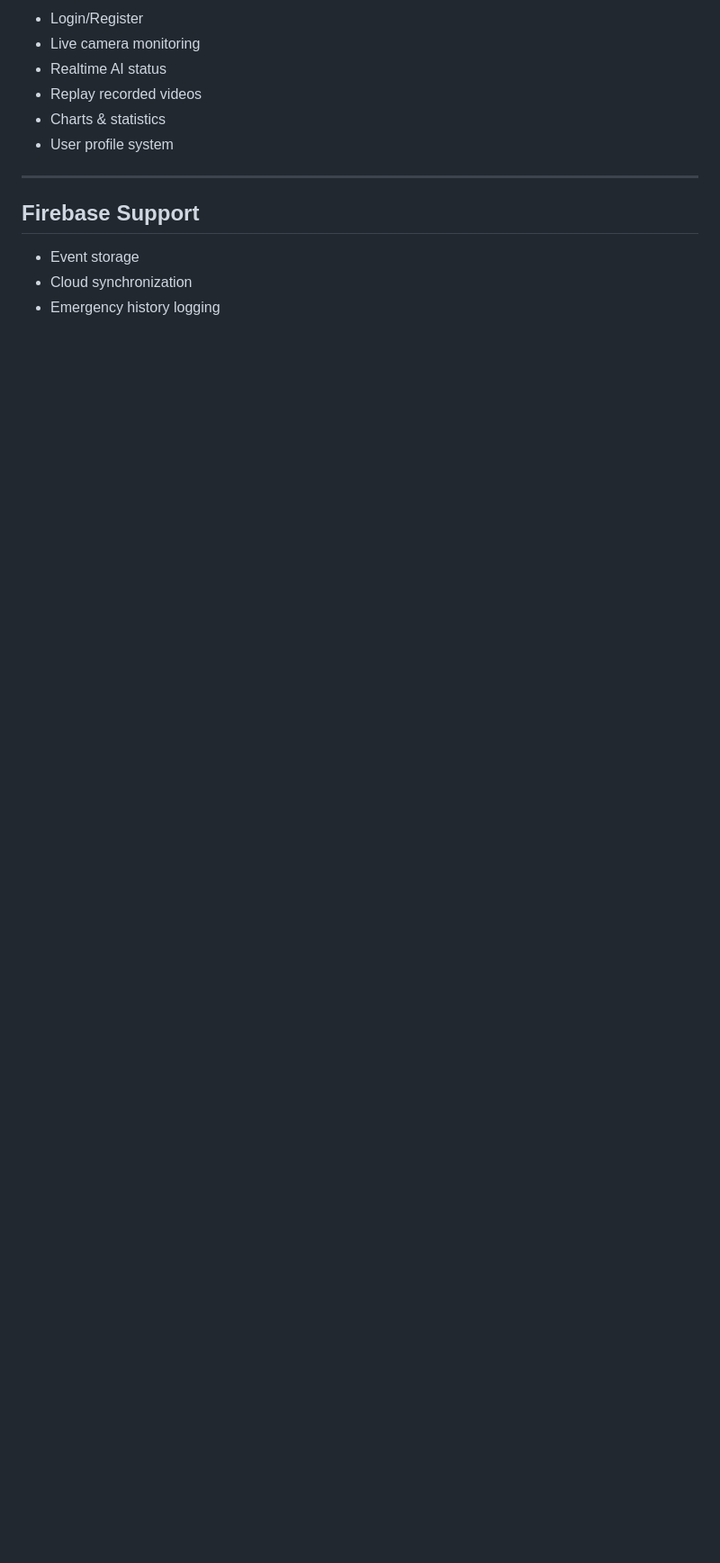
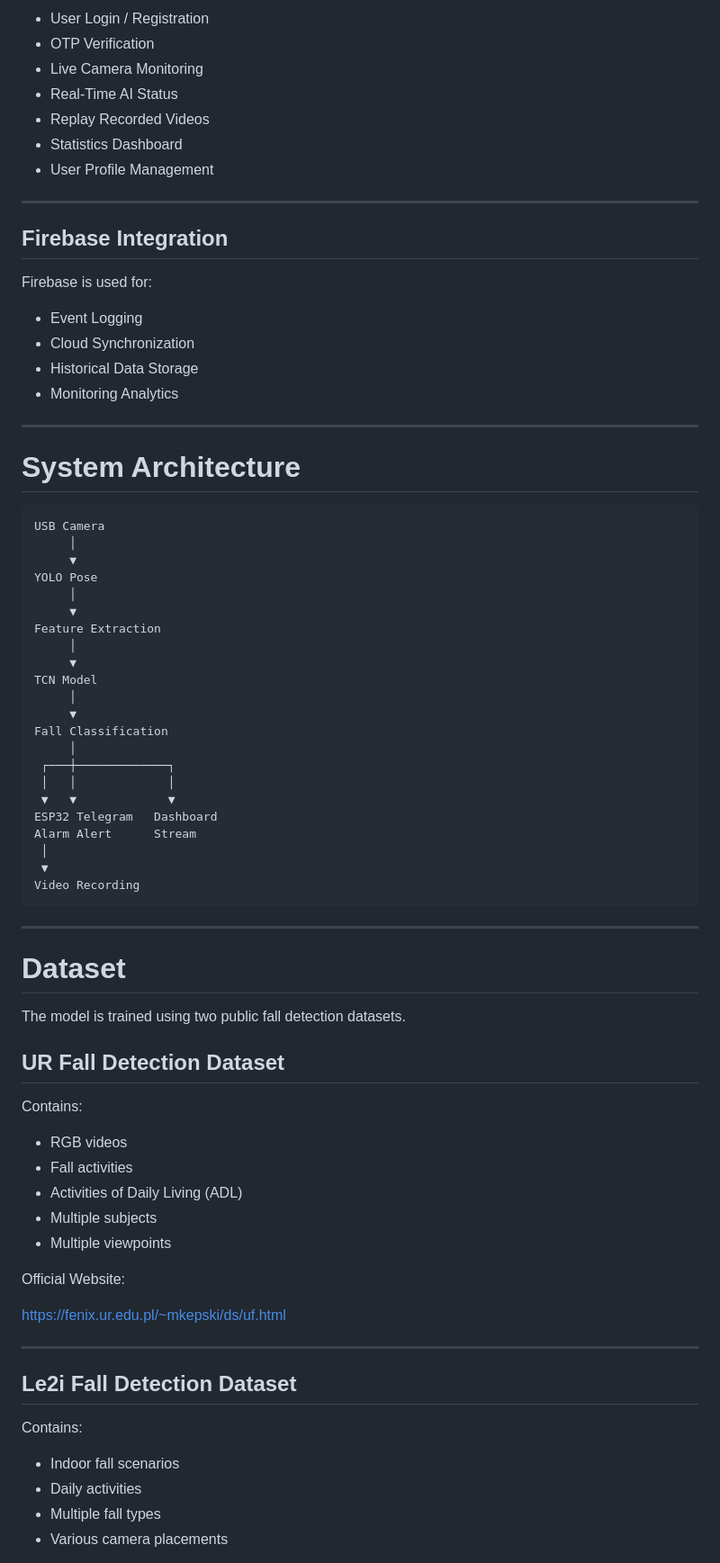
Before and after one commit to TBL251/AIoT-Fall-Detection-System, a Markdown page: README.md, the part around one of its changes. Shown at 90% size. Drawn GitHub-style; blank space fills up the shorter version.

````diff
--- a/README.md
+++ b/README.md
@@ -76,15 +84,80 @@ Web dashboard with:
 
-* Login/Register
-* Live camera monitoring
-* Realtime AI status
-* Replay recorded videos
-* Charts & statistics
-* User profile system
+* User Login / Registration
+* OTP Verification
+* Live Camera Monitoring
+* Real-Time AI Status
+* Replay Recorded Videos
+* Statistics Dashboard
+* User Profile Management
 
 ---
 
-## Firebase Support
+## Firebase Integration
 
-* Event storage
-* Cloud synchronization
-* Emergency history logging
+Firebase is used for:
+
+* Event Logging
+* Cloud Synchronization
+* Historical Data Storage
+* Monitoring Analytics
+
+---
+
+# System Architecture
+
+```text
+USB Camera
+     │
+     ▼
+YOLO Pose
+     │
+     ▼
+Feature Extraction
+     │
+     ▼
+TCN Model
+     │
+     ▼
+Fall Classification
+     │
+ ┌───┼─────────────┐
+ │   │             │
+ ▼   ▼             ▼
+ESP32 Telegram   Dashboard
+Alarm Alert      Stream
+ │
+ ▼
+Video Recording
+```
+
+---
+
+# Dataset
+
+The model is trained using two public fall detection datasets.
+
+## UR Fall Detection Dataset
+
+Contains:
+
+* RGB videos
+* Fall activities
+* Activities of Daily Living (ADL)
+* Multiple subjects
+* Multiple viewpoints
+
+Official Website:
+
+https://fenix.ur.edu.pl/~mkepski/ds/uf.html
+
+---
+
+## Le2i Fall Detection Dataset
+
+Contains:
+
+* Indoor fall scenarios
+* Daily activities
+* Multiple fall types
+* Various camera placements
+
````
Also changed, not shown: other parts of README.md (+210 -153 lines).
